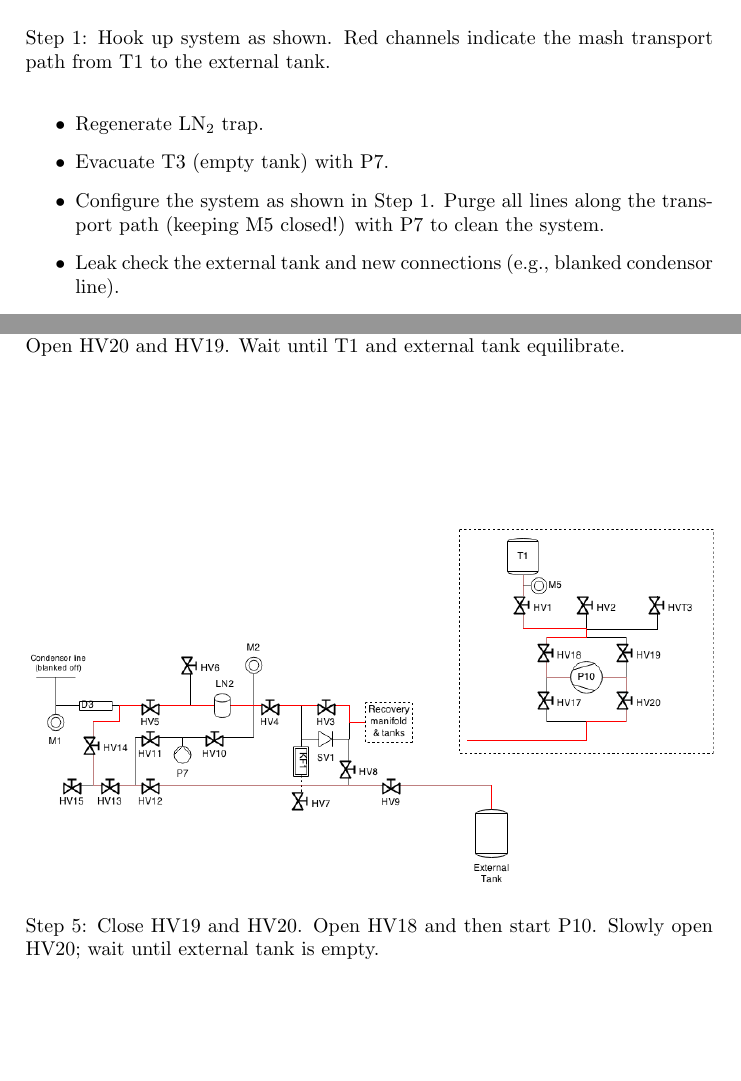
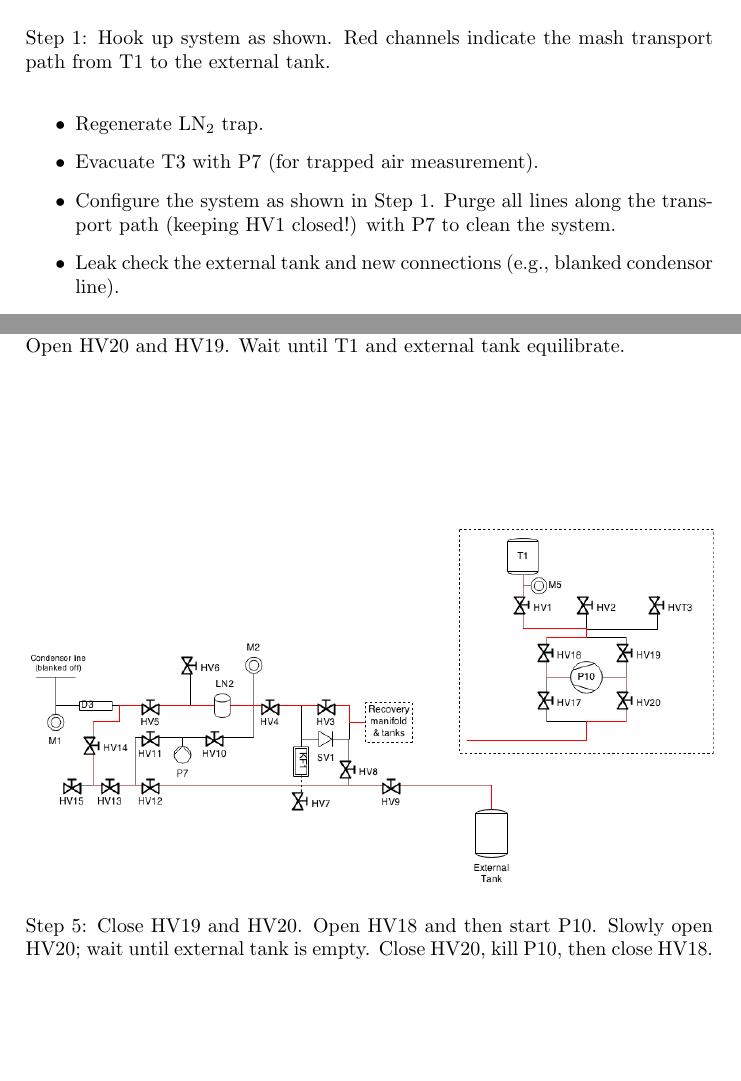
Before and after one commit to ryan-duve/mash-cleaning, a LaTeX paper (mash-cleaning.tex): two parts of pages 1 and 3 of 4, joined at a grey line, cut so that both start at the same text. The pictures show the PDF file mash-cleaning.pdf that the author committed with the source.

Commit message:
sanity checking

```diff
--- a/mash-cleaning.tex
+++ b/mash-cleaning.tex
@@ -34,8 +34,8 @@ The mash that came from Germany has an unknown amount of air or water vapor in i
 
 \begin{itemize}
  \item Regenerate LN$_2$ trap.
- \item Evacuate T3 (empty tank) with P7.
- \item Configure the system as shown in Step \ref{a}. Purge all lines along the transport path (keeping M5 closed!) with P7 to clean the system.
+ \item Evacuate T3 with P7 (for trapped air measurement).
+ \item Configure the system as shown in Step \ref{a}. Purge all lines along the transport path (keeping HV1 closed!) with P7 to clean the system.
  \item Leak check the external tank and new connections (e.g., blanked condensor line).
  \item Close all valves; kill P7; fill trap with LN$_2$.
 \end{itemize}
@@ -70,9 +70,9 @@ The mash that came from Germany has an unknown amount of air or water vapor in i
 
 \begin{figure}[htbp!]
  \centering
- \includegraphics[width=\textwidth]{./mash-cleaning-schematic-5-pump-gas-to-t3.png}
+ \includegraphics[width=\textwidth]{./mash-cleaning-schematic-5-pump-gas-to-t1.png}
  % he-3-transfer-04-evac-system-with-p7.png: 0x0 pixel, 0dpi, 0.00x0.00 cm, bb=
- \caption{Close HV19 and HV20.  Open HV18 and then start P10.  Slowly open HV20; wait until external tank is empty.}
+ \caption{Close HV19 and HV20.  Open HV18 and then start P10.  Slowly open HV20; wait until external tank is empty.  Close HV20, kill P10, then close HV18.}
  \label{e}
 \end{figure}
 
```
Also changed, not shown: mash-cleaning.pdf, mash-cleaning.tex (2 more changed lines), 2 other files.
